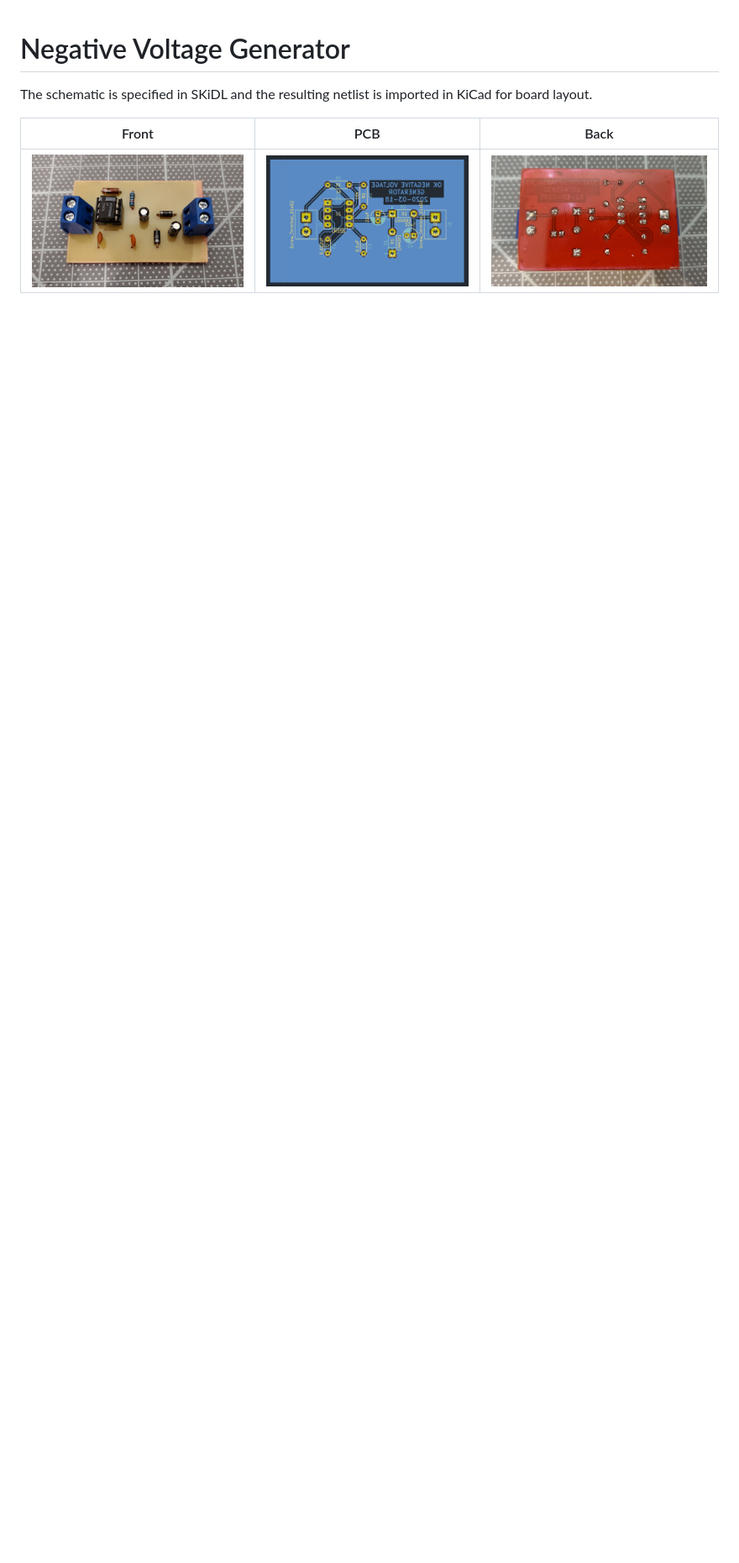
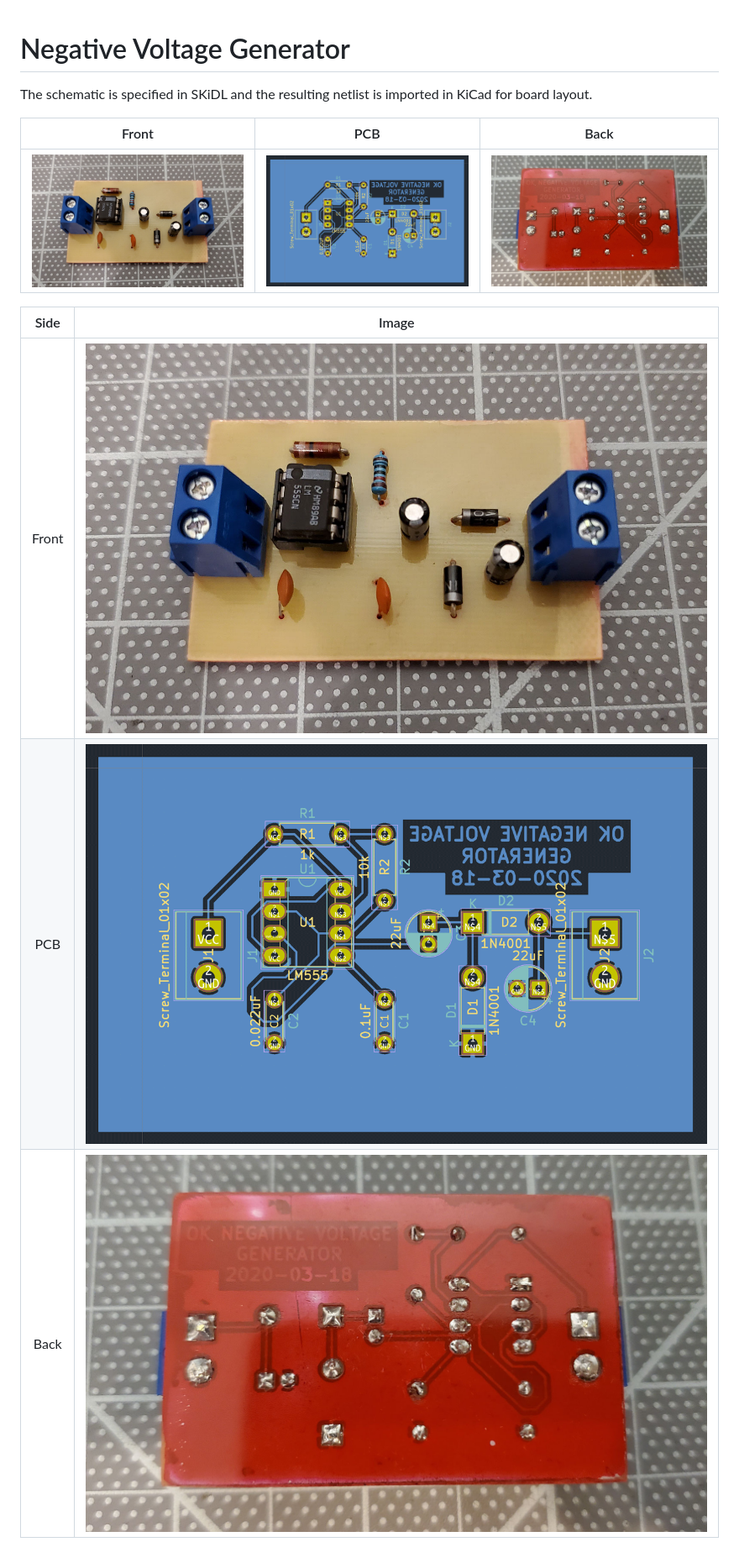
Before and after one commit to okoz/electronics, a Markdown page: negative-voltage/README.md, the part around the change. Shown at 84% size. Rendered like a GitHub page; blank space fills up the shorter version.

```diff
--- a/negative-voltage/README.md
+++ b/negative-voltage/README.md
@@ -6,3 +6,9 @@ KiCad for board layout.
 Front                 | PCB                 | Back
 :--------------------:|:-------------------:|:--------------------:
 ![](images/front.jpg) | ![](images/pcb.png) | ![](images/back.jpg)
+
+Side                  | Image
+:--------------------:|:-------------------:
+Front                 | ![](images/front.jpg)
+PCB                   | ![](images/pcb.png)
+Back                  | ![](images/back.jpg)
```
Also changed, not shown: flip-flop/README.md (+1 -1 lines), flip-flop/images/back-wip.jpg (renamed from flip-flop/images/rear-wip.jpg).
